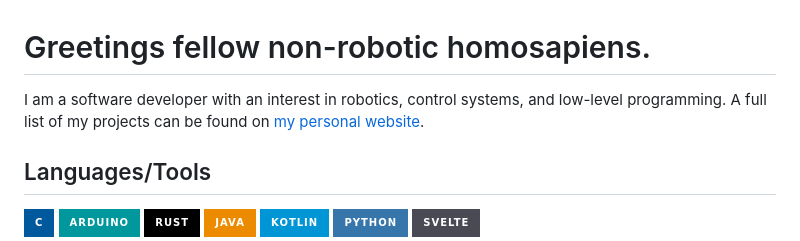
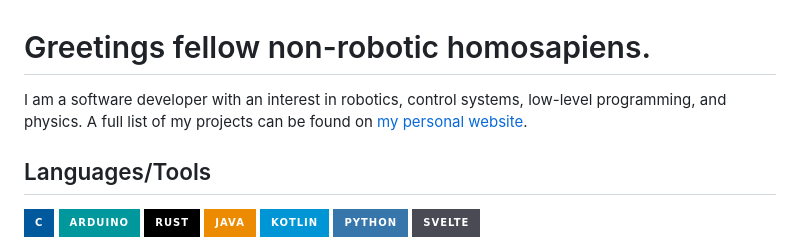
Before and after one commit to EHMD28/EHMD28, a Markdown page: README.md, the part around the change. Drawn GitHub-style; badges without logos.

```diff
--- a/README.md
+++ b/README.md
@@ -1,6 +1,6 @@
 # Greetings fellow non-robotic homosapiens.
 
-I am a software developer with an interest in robotics, control systems, and low-level programming. A full list of my projects can be found on
+I am a software developer with an interest in robotics, control systems, low-level programming, and physics. A full list of my projects can be found on
 [my personal website](https://ehmd28.github.io/projects).
 
 ## Languages/Tools
```
